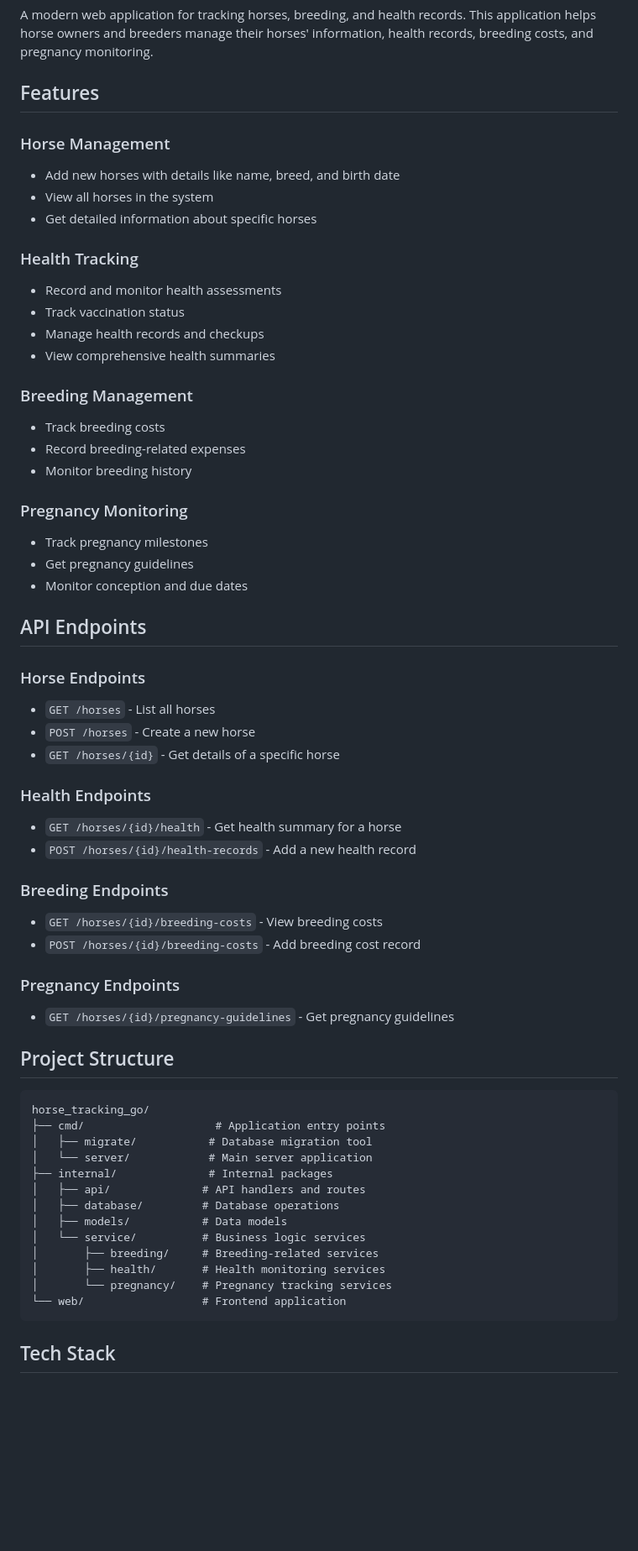
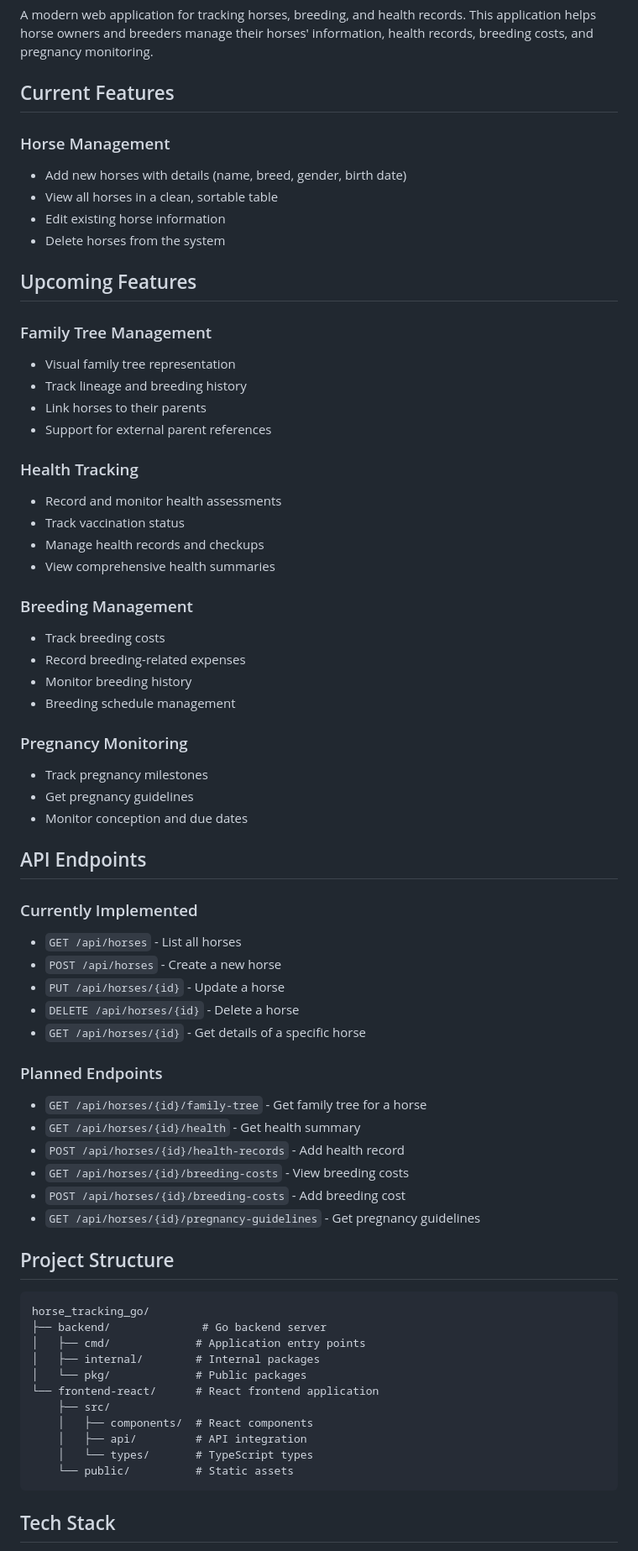
Before and after one commit to polyfant/hulta_pregnancy_app, a Markdown page: README.md, the part around one of its changes. Shown at 84% size. Rendered like a GitHub page; blank space fills up the shorter version.

````diff
--- a/README.md
+++ b/README.md
@@ -2,12 +2,21 @@
 
 A modern web application for tracking horses, breeding, and health records. This application helps horse owners and breeders manage their horses' information, health records, breeding costs, and pregnancy monitoring.
 
-## Features
+## Current Features
 
 ### Horse Management
-- Add new horses with details like name, breed, and birth date
-- View all horses in the system
-- Get detailed information about specific horses
+- Add new horses with details (name, breed, gender, birth date)
+- View all horses in a clean, sortable table
+- Edit existing horse information
+- Delete horses from the system
+
+## Upcoming Features
+
+### Family Tree Management
+- Visual family tree representation
+- Track lineage and breeding history
+- Link horses to their parents
+- Support for external parent references
 
 ### Health Tracking
 - Record and monitor health assessments
@@ -19,6 +28,7 @@ A modern web application for tracking horses, breeding, and health records. This
 - Track breeding costs
 - Record breeding-related expenses
 - Monitor breeding history
+- Breeding schedule management
 
 ### Pregnancy Monitoring
 - Track pregnancy milestones
@@ -27,37 +37,34 @@ A modern web application for tracking horses, breeding, and health records. This
 
 ## API Endpoints
 
-### Horse Endpoints
-- `GET /horses` - List all horses
-- `POST /horses` - Create a new horse
-- `GET /horses/{id}` - Get details of a specific horse
+### Currently Implemented
+- `GET /api/horses` - List all horses
+- `POST /api/horses` - Create a new horse
+- `PUT /api/horses/{id}` - Update a horse
+- `DELETE /api/horses/{id}` - Delete a horse
+- `GET /api/horses/{id}` - Get details of a specific horse
 
-### Health Endpoints
-- `GET /horses/{id}/health` - Get health summary for a horse
-- `POST /horses/{id}/health-records` - Add a new health record
-
-### Breeding Endpoints
-- `GET /horses/{id}/breeding-costs` - View breeding costs
-- `POST /horses/{id}/breeding-costs` - Add breeding cost record
-
-### Pregnancy Endpoints
-- `GET /horses/{id}/pregnancy-guidelines` - Get pregnancy guidelines
+### Planned Endpoints
+- `GET /api/horses/{id}/family-tree` - Get family tree for a horse
+- `GET /api/horses/{id}/health` - Get health summary
+- `POST /api/horses/{id}/health-records` - Add health record
+- `GET /api/horses/{id}/breeding-costs` - View breeding costs
+- `POST /api/horses/{id}/breeding-costs` - Add breeding cost
+- `GET /api/horses/{id}/pregnancy-guidelines` - Get pregnancy guidelines
 
 ## Project Structure
 ```
 horse_tracking_go/
-├── cmd/                    # Application entry points
-│   ├── migrate/           # Database migration tool
-│   └── server/            # Main server application
-├── internal/              # Internal packages
-│   ├── api/              # API handlers and routes
-│   ├── database/         # Database operations
-│   ├── models/           # Data models
-│   └── service/          # Business logic services
-│       ├── breeding/     # Breeding-related services
-│       ├── health/       # Health monitoring services
-│       └── pregnancy/    # Pregnancy tracking services
-└── web/                  # Frontend application
+├── backend/              # Go backend server
+│   ├── cmd/             # Application entry points
+│   ├── internal/        # Internal packages
+│   └── pkg/             # Public packages
+└── frontend-react/      # React frontend application
+    ├── src/
+    │   ├── components/  # React components
+    │   ├── api/         # API integration
+    │   └── types/       # TypeScript types
+    └── public/          # Static assets
 ```
 
 ## Tech Stack
````
Also changed, not shown: other parts of README.md (+118 -27 lines).
